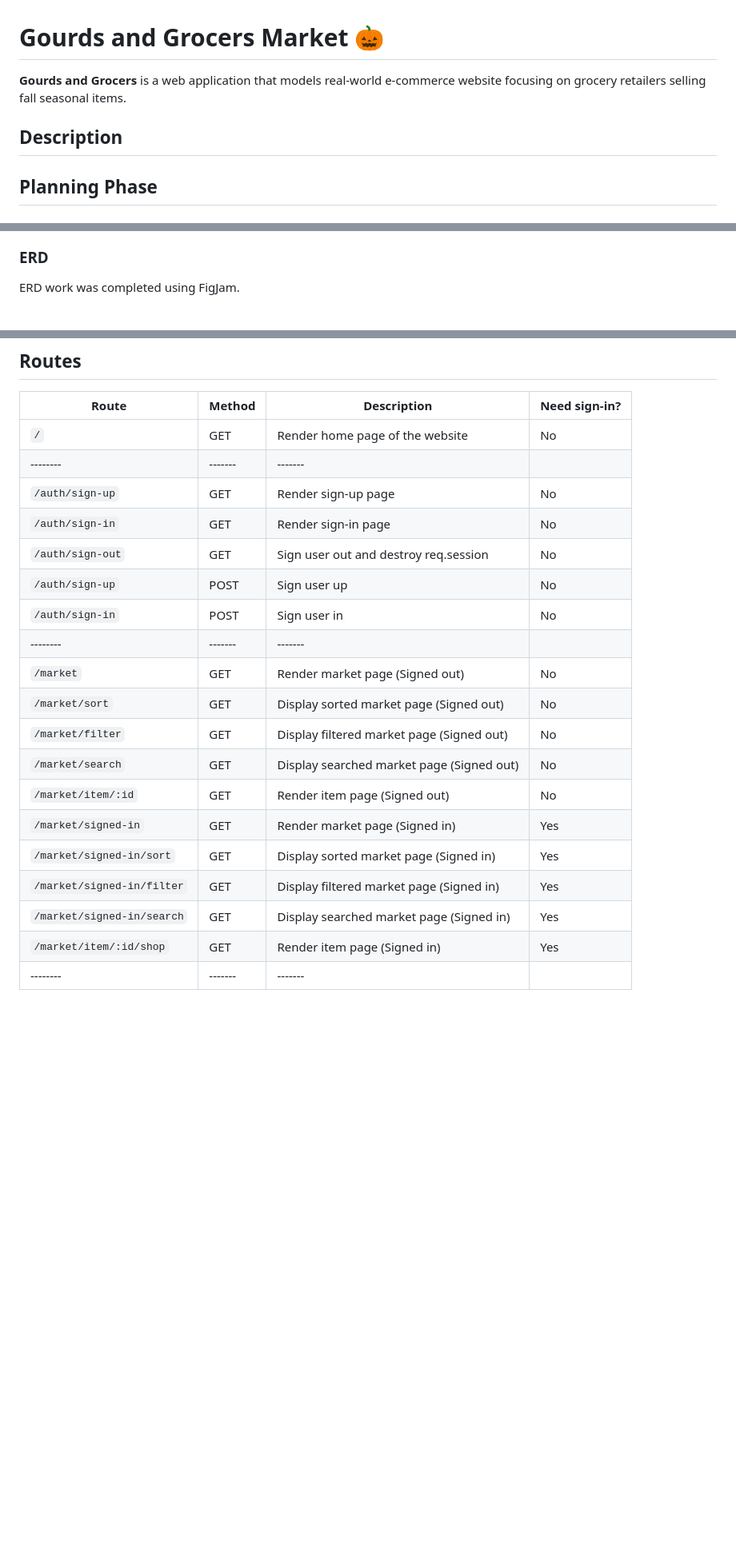
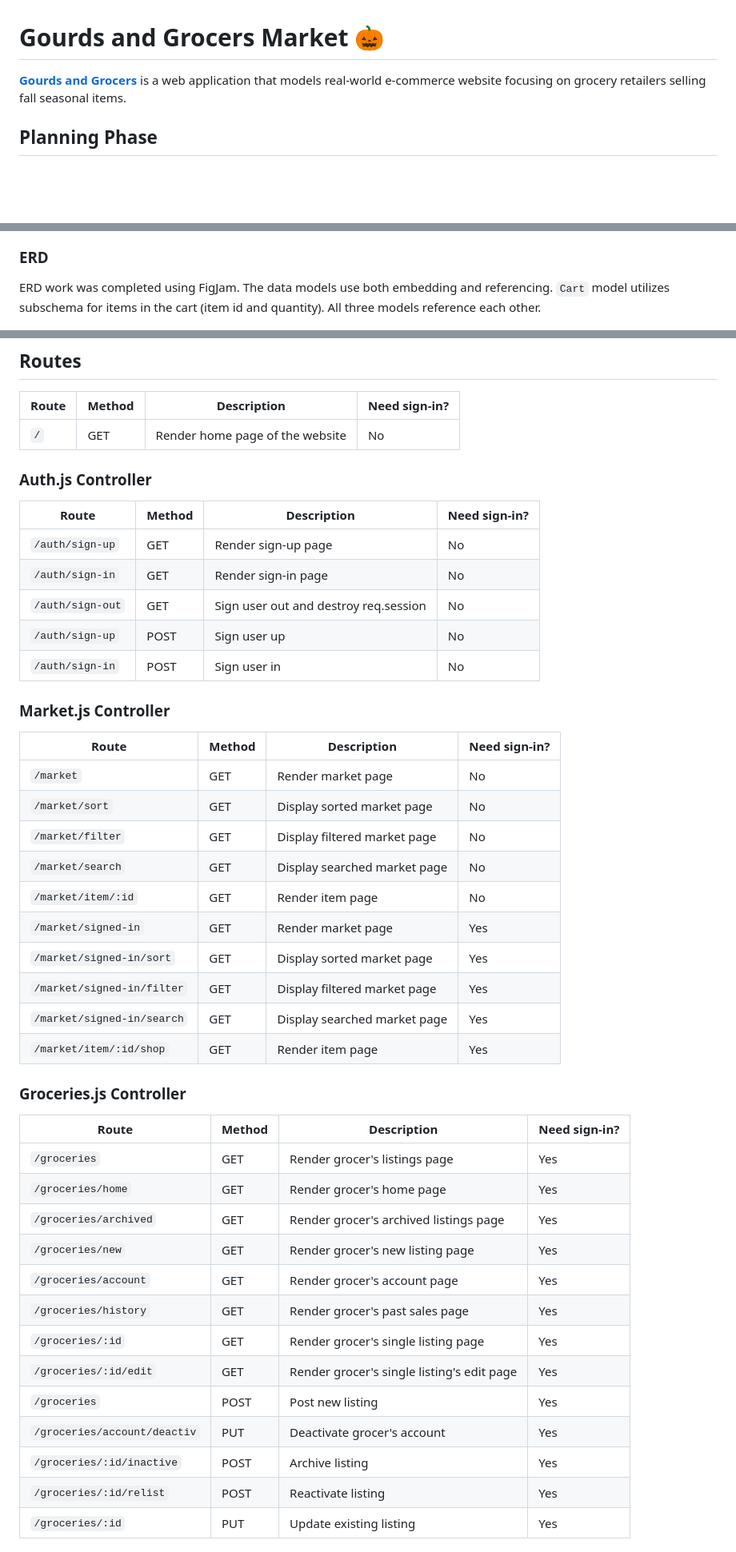
Before and after one commit to realpolya/gourds-and-grocers, a Markdown page: README.md, 3 parts joined by grey strips. Shown at 80% size. Rendered like a GitHub page; blank space fills up the shorter version.

Commit message:
work on markdown

````diff
--- a/README.md
+++ b/README.md
@@ -1,8 +1,6 @@
 # Gourds and Grocers Market 🎃
 
-**Gourds and Grocers** is a web application that models real-world e-commerce website focusing on grocery retailers selling fall seasonal items.
-
-## Description
+[**Gourds and Grocers**](https://gourds-and-grocers-fc1e690d830c.herokuapp.com/) is a web application that models real-world e-commerce website focusing on grocery retailers selling fall seasonal items.
 
 ## Planning Phase
 
@@ -39,7 +37,7 @@ Flow chart work was completed using FigJam.
 
 ### ERD
 
-ERD work was completed using FigJam.
+ERD work was completed using FigJam. The data models use both embedding and referencing. ```Cart``` model utilizes subschema for items in the cart (item id and quantity). All three models reference each other.
 
 ![gourds and grocers data models](./assets/planning/Gourds_and_Grocers_ERD.png)
 
@@ -61,21 +59,48 @@ Visit the [Trello board](https://trello.com/invite/b/66feb6176c1bcc2536c185a2/AT
 | Route    | Method | Description | Need sign-in? |
 | -------- | ------- | ------- | ------- |
 | ```/``` | GET | Render home page of the website | No |
-| -------- | ------- | ------- |
+
+### Auth.js Controller
+
+| Route    | Method | Description | Need sign-in? |
+| -------- | ------- | ------- | ------- |
 | ```/auth/sign-up``` | GET | Render sign-up page | No |
 | ```/auth/sign-in``` | GET | Render sign-in page | No |
 | ```/auth/sign-out``` | GET | Sign user out and destroy req.session | No |
 | ```/auth/sign-up``` | POST | Sign user up | No |
 | ```/auth/sign-in``` | POST | Sign user in | No |
-| -------- | ------- | ------- |
-| ```/market``` | GET | Render market page (Signed out) | No |
-| ```/market/sort``` | GET | Display sorted market page (Signed out) | No |
-| ```/market/filter``` | GET | Display filtered market page (Signed out) | No |
-| ```/market/search``` | GET | Display searched market page (Signed out) | No |
-| ```/market/item/:id``` | GET | Render item page (Signed out) | No |
-| ```/market/signed-in``` | GET | Render market page (Signed in) | Yes |
-| ```/market/signed-in/sort``` | GET | Display sorted market page (Signed in) | Yes |
-| ```/market/signed-in/filter``` | GET | Display filtered market page (Signed in) | Yes |
-| ```/market/signed-in/search``` | GET | Display searched market page (Signed in) | Yes |
-| ```/market/item/:id/shop``` | GET | Render item page (Signed in) | Yes |
-| -------- | ------- | ------- |
+
+### Market.js Controller
+
+| Route    | Method | Description | Need sign-in? |
+| -------- | ------- | ------- | ------- |
+| ```/market``` | GET | Render market page | No |
+| ```/market/sort``` | GET | Display sorted market page | No |
+| ```/market/filter``` | GET | Display filtered market page | No |
+| ```/market/search``` | GET | Display searched market page | No |
+| ```/market/item/:id``` | GET | Render item page | No |
+| ```/market/signed-in``` | GET | Render market page | Yes |
+| ```/market/signed-in/sort``` | GET | Display sorted market page | Yes |
+| ```/market/signed-in/filter``` | GET | Display filtered market page | Yes |
+| ```/market/signed-in/search``` | GET | Display searched market page | Yes |
+| ```/market/item/:id/shop``` | GET | Render item page | Yes |
+
+### Groceries.js Controller
+
+| Route    | Method | Description | Need sign-in? |
+| -------- | ------- | ------- | ------- |
+| ```/groceries``` | GET | Render grocer's listings page | Yes |
+| ```/groceries/home``` | GET | Render grocer's home page | Yes |
+| ```/groceries/archived``` | GET | Render grocer's archived listings page | Yes |
+| ```/groceries/new``` | GET | Render grocer's new listing page | Yes |
+| ```/groceries/account``` | GET | Render grocer's account page | Yes |
+| ```/groceries/history``` | GET | Render grocer's past sales page | Yes |
+| ```/groceries/:id``` | GET | Render grocer's single listing page | Yes |
+| ```/groceries/:id/edit``` | GET | Render grocer's single listing's edit page | Yes |
+| ```/groceries``` | POST | Post new listing | Yes |
+| ```/groceries/account/deactiv``` | PUT | Deactivate grocer's account | Yes |
+| ```/groceries/:id/inactive``` | POST | Archive listing | Yes |
+| ```/groceries/:id/relist``` | POST | Reactivate listing | Yes |
+| ```/groceries/:id``` | PUT | Update existing listing | Yes |
+
+
````
Also changed, not shown: other parts of README.md (+20 -0 lines).
